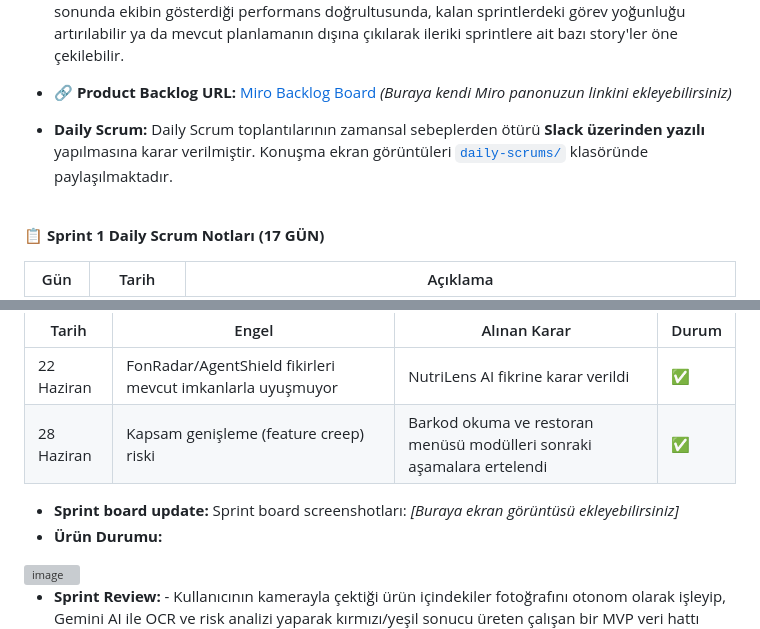
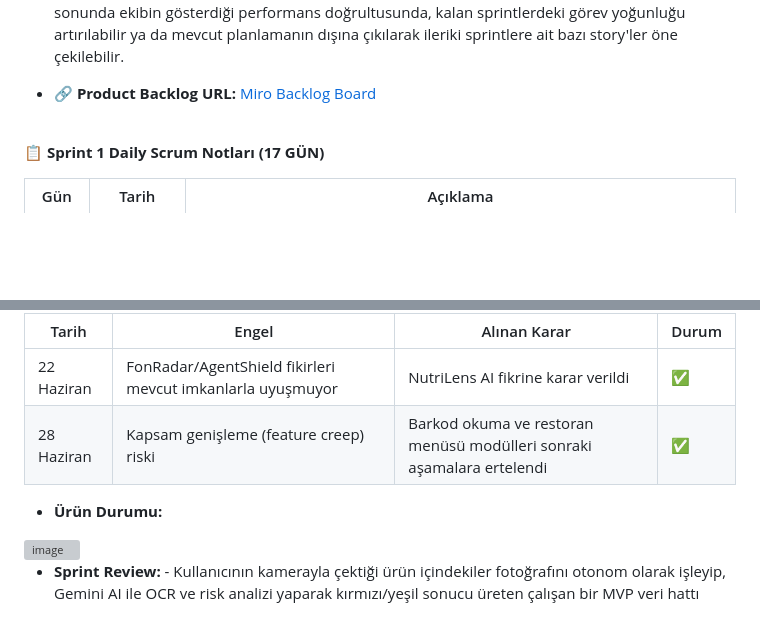
Before and after one commit to UnalPilavci/YZTA_BOOTCAMP_TEAM3, a Markdown page: README.md, 2 parts joined by grey strips. Drawn GitHub-style; folded sections open; blank space fills up the shorter version; grey boxes are pictures that could not be loaded.

```diff
--- a/README.md
+++ b/README.md
@@ -102,9 +102,7 @@ graph TD
 
   - **Backlog düzeni ve Story seçimleri:** Backlog oluşturulurken ekipteki geliştiricilerin görüşleri esas alındı ve uygulamanın çalışır bir MVP haline gelebilmesi için olmazsa olmaz kabul edilen temel akış netleştirildi: profil oluşturma, kamera ile tarama, OCR analizi ve uyarı ekranı. Proje toplamda üç sprintlik bir süreç olarak planlandığından ve henüz ekibin gerçek iş temposu test edilmediğinden, ilk sprintte temkinli davranılarak backlog'un yaklaşık üçte biri kadarlık bir kısmının alınması tercih edildi. Bu kapsamda Sprint 1'e, projenin iskeletini oluşturan story'ler dahil edildi: profil ekranı, kamera entegrasyonu ve Gemini API üzerinden OCR bağlantısı. Sprint 1 sonunda ekibin gösterdiği performans doğrultusunda, kalan sprintlerdeki görev yoğunluğu artırılabilir ya da mevcut planlamanın dışına çıkılarak ileriki sprintlere ait bazı story'ler öne çekilebilir.
 
-  - **🔗 Product Backlog URL:** [Miro Backlog Board](https://github.com/UnalPilavci/YZTA_BOOTCAMP_TEAM3/tree/main#) *(Buraya kendi Miro panonuzun linkini ekleyebilirsiniz)*
-
-  - **Daily Scrum:** Daily Scrum toplantılarının zamansal sebeplerden ötürü **Slack üzerinden yazılı** yapılmasına karar verilmiştir. Konuşma ekran görüntüleri [`daily-scrums/`](./daily-scrums/) klasöründe paylaşılmaktadır.
+  - **🔗 Product Backlog URL:** [Miro Backlog Board](https://yzta.slack.com/lists/T02LKGXV98C/F0BF5A5TXNZ)
 
   <br>
 
@@ -139,7 +137,6 @@ graph TD
   | 22 Haziran | FonRadar/AgentShield fikirleri mevcut imkanlarla uyuşmuyor | NutriLens AI fikrine karar verildi | ✅ |
   | 28 Haziran | Kapsam genişleme (feature creep) riski | Barkod okuma ve restoran menüsü modülleri sonraki aşamalara ertelendi | ✅ |
 
-  - **Sprint board update:** Sprint board screenshotları: *[Buraya ekran görüntüsü ekleyebilirsiniz]*
   - **Ürün Durumu:**
 <img width="1440" height="900" alt="image" src="https://github.com/user-attachments/assets/3704fd84-bc55-4b53-9ed0-23b9fa0a936b" />
 
```
